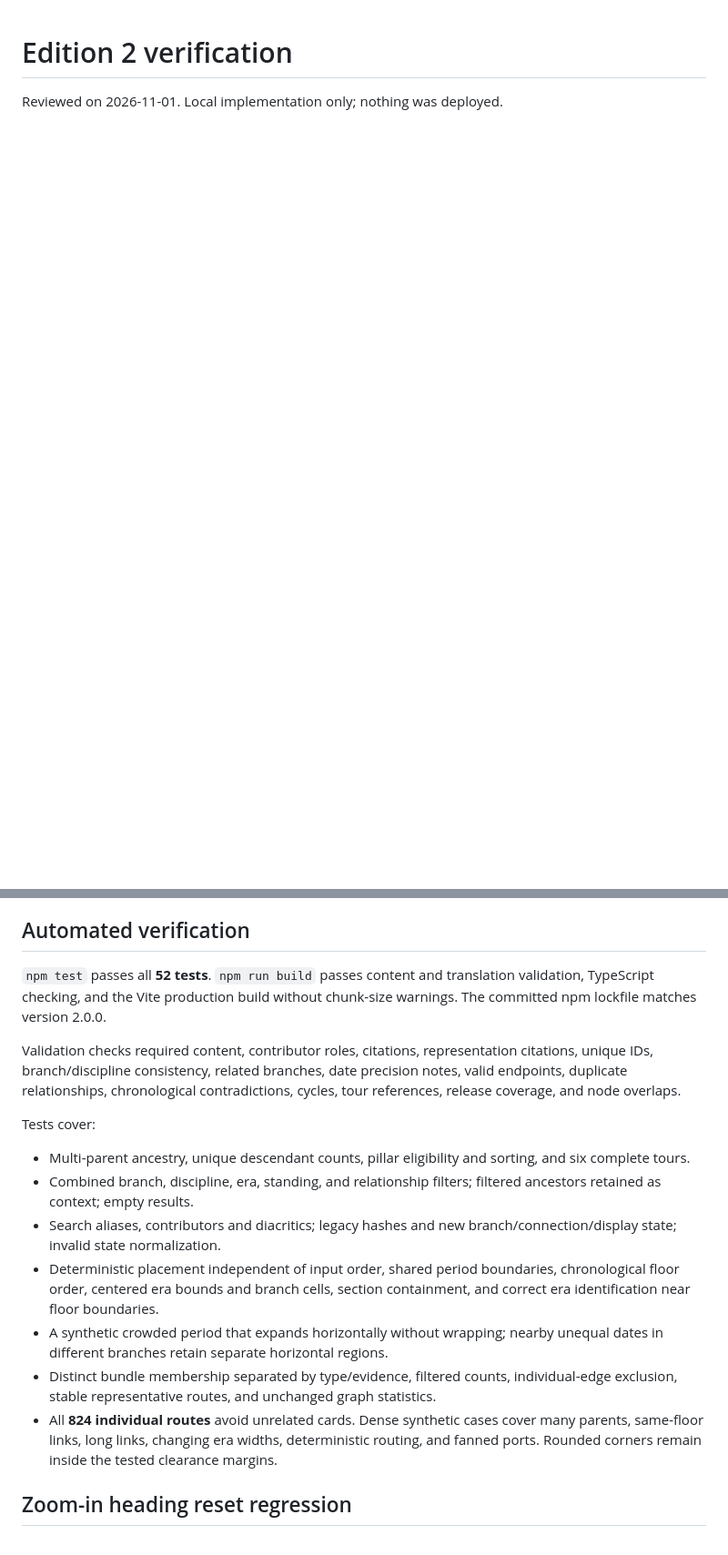
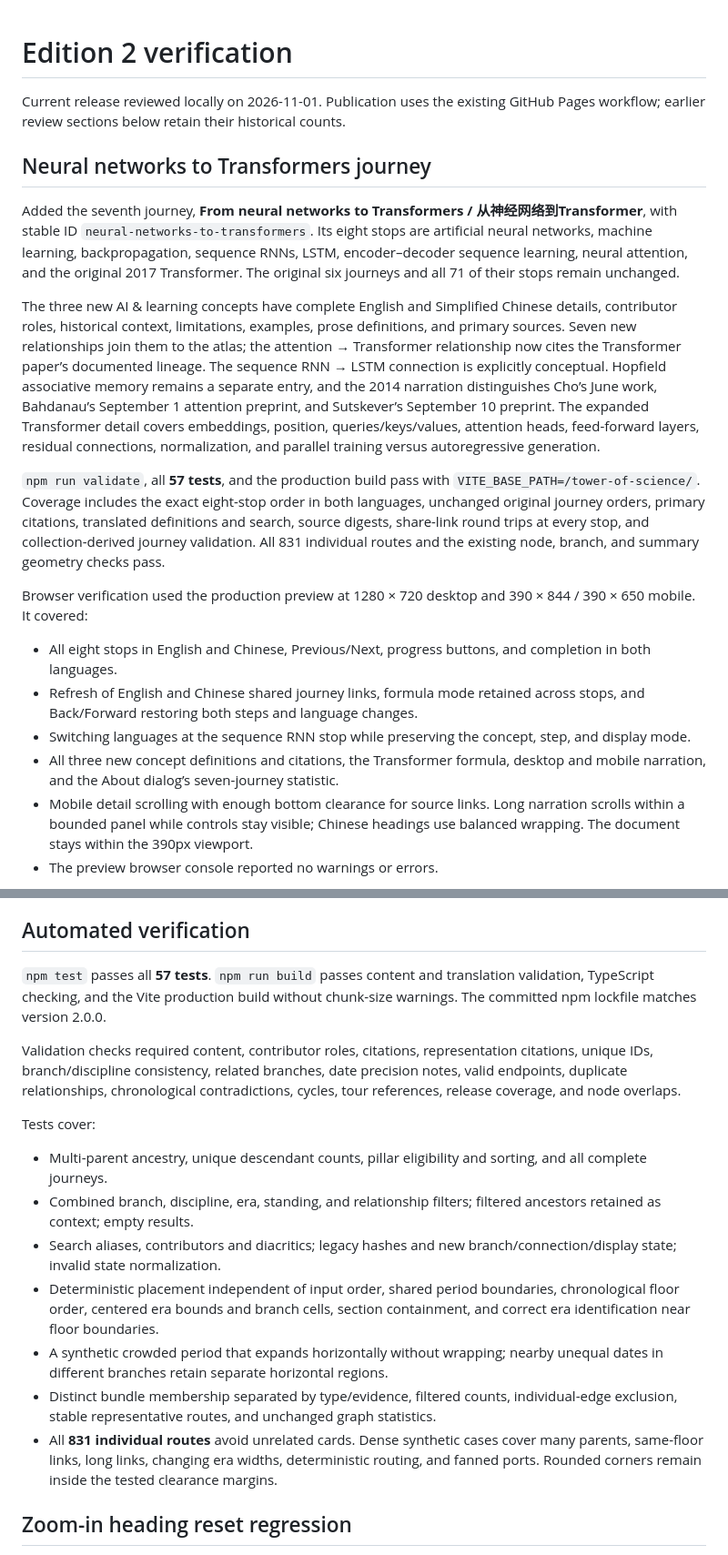
Before and after one commit to yi1z/tower-of-science, a Markdown page: docs/verification.md, 2 parts joined by grey strips. Shown at 91% size. Drawn GitHub-style; blank space fills up the shorter version.

```diff
--- a/docs/verification.md
+++ b/docs/verification.md
@@ -1,3 +1,21 @@
 # Edition 2 verification
 
-Reviewed on 2026-11-01. Local implementation only; nothing was deployed.
+Current release reviewed locally on 2026-11-01. Publication uses the existing GitHub Pages workflow; earlier review sections below retain their historical counts.
+
+## Neural networks to Transformers journey
+
+Added the seventh journey, **From neural networks to Transformers / 从神经网络到Transformer**, with stable ID `neural-networks-to-transformers`. Its eight stops are artificial neural networks, machine learning, backpropagation, sequence RNNs, LSTM, encoder–decoder sequence learning, neural attention, and the original 2017 Transformer. The original six journeys and all 71 of their stops remain unchanged.
+
+The three new AI & learning concepts have complete English and Simplified Chinese details, contributor roles, historical context, limitations, examples, prose definitions, and primary sources. Seven new relationships join them to the atlas; the attention → Transformer relationship now cites the Transformer paper’s documented lineage. The sequence RNN → LSTM connection is explicitly conceptual. Hopfield associative memory remains a separate entry, and the 2014 narration distinguishes Cho’s June work, Bahdanau’s September 1 attention preprint, and Sutskever’s September 10 preprint. The expanded Transformer detail covers embeddings, position, queries/keys/values, attention heads, feed-forward layers, residual connections, normalization, and parallel training versus autoregressive generation.
+
+`npm run validate`, all **57 tests**, and the production build pass with `VITE_BASE_PATH=/tower-of-science/`. Coverage includes the exact eight-stop order in both languages, unchanged original journey orders, primary citations, translated definitions and search, source digests, share-link round trips at every stop, and collection-derived journey validation. All 831 individual routes and the existing node, branch, and summary geometry checks pass.
+
+Browser verification used the production preview at 1280 × 720 desktop and 390 × 844 / 390 × 650 mobile. It covered:
+
+- All eight stops in English and Chinese, Previous/Next, progress buttons, and completion in both languages.
+- Refresh of English and Chinese shared journey links, formula mode retained across stops, and Back/Forward restoring both steps and language changes.
+- Switching languages at the sequence RNN stop while preserving the concept, step, and display mode.
+- All three new concept definitions and citations, the Transformer formula, desktop and mobile narration, and the About dialog’s seven-journey statistic.
+- Mobile detail scrolling with enough bottom clearance for source links. Long narration scrolls within a bounded panel while controls stay visible; Chinese headings use balanced wrapping. The document stays within the 390px viewport.
+- The preview browser console reported no warnings or errors.
+
@@ -43,19 +66,19 @@ Existing entries were explicitly classified rather than assigned from free-form
 
 ## Automated verification
 
-`npm test` passes all **52 tests**. `npm run build` passes content and translation validation, TypeScript checking, and the Vite production build without chunk-size warnings. The committed npm lockfile matches version 2.0.0.
+`npm test` passes all **57 tests**. `npm run build` passes content and translation validation, TypeScript checking, and the Vite production build without chunk-size warnings. The committed npm lockfile matches version 2.0.0.
 
 Validation checks required content, contributor roles, citations, representation citations, unique IDs, branch/discipline consistency, related branches, date precision notes, valid endpoints, duplicate relationships, chronological contradictions, cycles, tour references, release coverage, and node overlaps.
 
 Tests cover:
 
-- Multi-parent ancestry, unique descendant counts, pillar eligibility and sorting, and six complete tours.
+- Multi-parent ancestry, unique descendant counts, pillar eligibility and sorting, and all complete journeys.
 - Combined branch, discipline, era, standing, and relationship filters; filtered ancestors retained as context; empty results.
 - Search aliases, contributors and diacritics; legacy hashes and new branch/connection/display state; invalid state normalization.
 - Deterministic placement independent of input order, shared period boundaries, chronological floor order, centered era bounds and branch cells, section containment, and correct era identification near floor boundaries.
 - A synthetic crowded period that expands horizontally without wrapping; nearby unequal dates in different branches retain separate horizontal regions.
 - Distinct bundle membership separated by type/evidence, filtered counts, individual-edge exclusion, stable representative routes, and unchanged graph statistics.
-- All **824 individual routes** avoid unrelated cards. Dense synthetic cases cover many parents, same-floor links, long links, changing era widths, deterministic routing, and fanned ports. Rounded corners remain inside the tested clearance margins.
+- All **831 individual routes** avoid unrelated cards. Dense synthetic cases cover many parents, same-floor links, long links, changing era widths, deterministic routing, and fanned ports. Rounded corners remain inside the tested clearance margins.
 
 ## Zoom-in heading reset regression
 
```
Also changed, not shown: other parts of docs/verification.md (+8 -3 lines), README.md (+5 -4 lines), docs/content-authoring.md (+3 -1 lines), docs/preview-transformer-journey-chinese-desktop.jpg (added), docs/preview-transformer-journey-desktop.jpg (added), docs/preview-transformer-journey-mobile.jpg (added), 14 other files.
